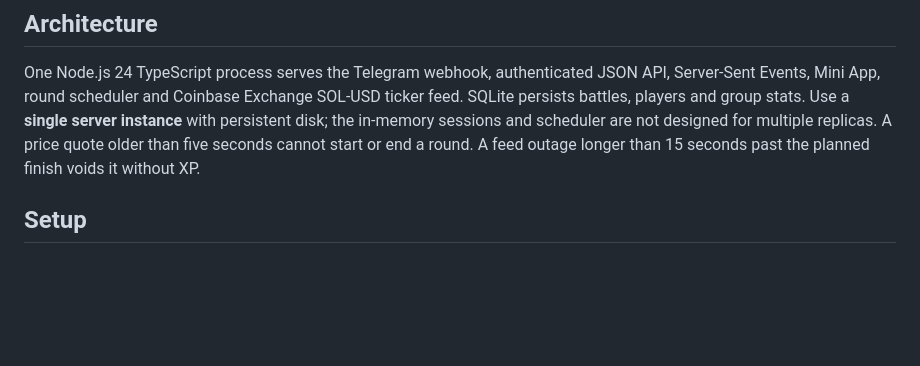
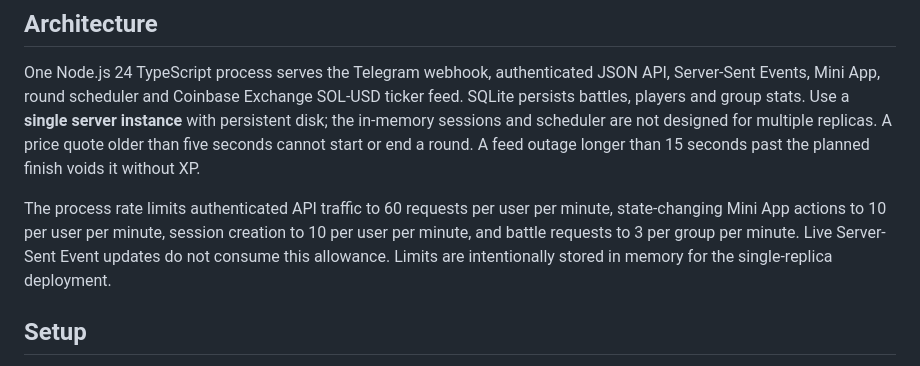
Before and after one commit to tleubayev/kampit, a Markdown page: README.md, the part around the change. Rendered like a GitHub page; blank space fills up the shorter version.

Commit message:
Add rate limiting (README.md)

```diff
--- a/README.md
+++ b/README.md
@@ -13,6 +13,8 @@ A Telegram group game with one mode: synchronized 60-second SOL/USD rounds for 2
 ## Architecture
 
 One Node.js 24 TypeScript process serves the Telegram webhook, authenticated JSON API, Server-Sent Events, Mini App, round scheduler and Coinbase Exchange SOL-USD ticker feed. SQLite persists battles, players and group stats. Use a **single server instance** with persistent disk; the in-memory sessions and scheduler are not designed for multiple replicas. A price quote older than five seconds cannot start or end a round. A feed outage longer than 15 seconds past the planned finish voids it without XP.
+
+The process rate limits authenticated API traffic to 60 requests per user per minute, state-changing Mini App actions to 10 per user per minute, session creation to 10 per user per minute, and battle requests to 3 per group per minute. Live Server-Sent Event updates do not consume this allowance. Limits are intentionally stored in memory for the single-replica deployment.
 
 ## Setup
 
```
